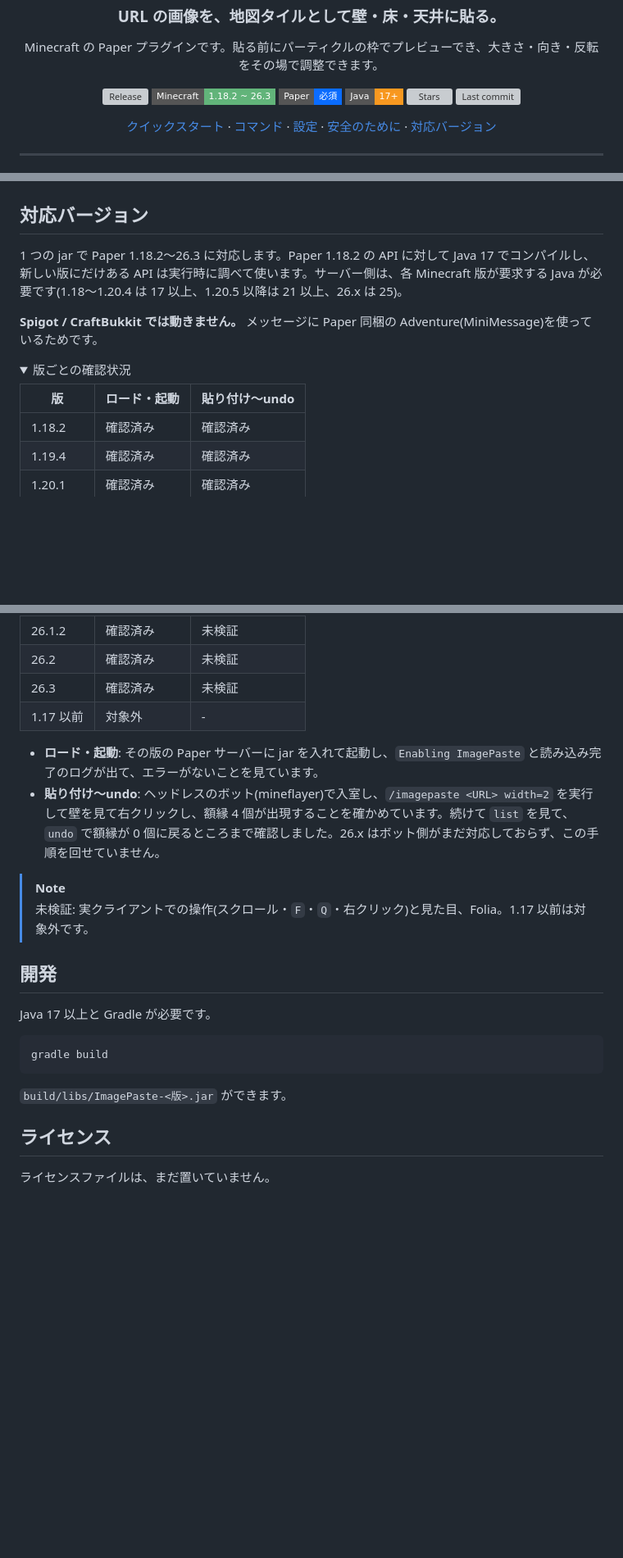
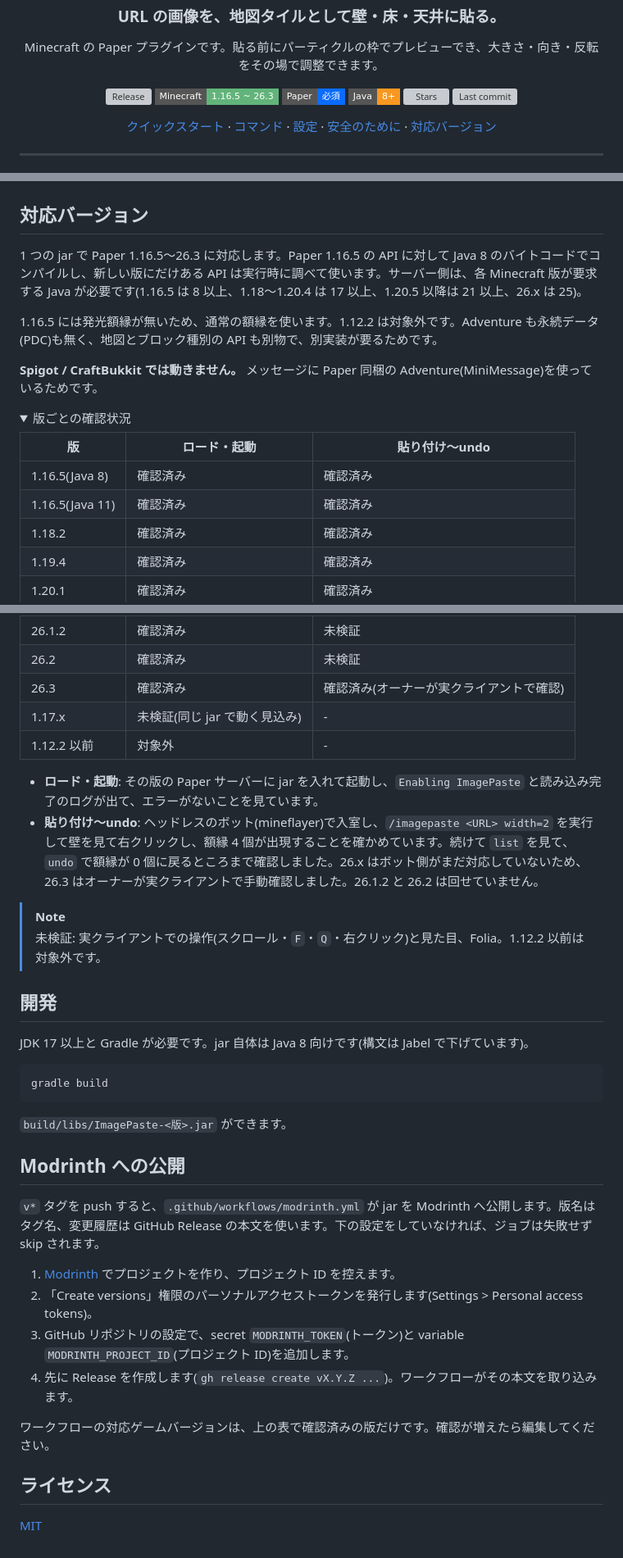
Before and after one commit to Lapius7/imagepaste-plugin, a Markdown page: README.ja.md, 3 parts joined by grey strips. Shown at 82% size. GitHub-like rendering; folded sections open; badges without logos; blank space fills up the shorter version; grey boxes are pictures that could not be loaded.

Commit message:
Support Paper 1.16.5 to 26.3 (Java 8 bytecode), add MIT license and Modrinth publish workflow, release 1.1.0

````diff
--- a/README.ja.md
+++ b/README.ja.md
@@ -12,9 +12,9 @@
 
 <p align="center">
   <a href="https://github.com/Lapius7/imagepaste-plugin/releases/latest"><img alt="Release" src="https://img.shields.io/github/v/release/Lapius7/imagepaste-plugin?label=release&style=flat-square&color=e8833a&logo=github"></a>
-  <img alt="Minecraft 1.18.2 〜 26.3" src="https://img.shields.io/badge/Minecraft-1.18.2%20~%2026.3-62b47a?style=flat-square">
+  <img alt="Minecraft 1.16.5 〜 26.3" src="https://img.shields.io/badge/Minecraft-1.16.5%20~%2026.3-62b47a?style=flat-square">
   <img alt="Paper 必須" src="https://img.shields.io/badge/Paper-%E5%BF%85%E9%A0%88-0a6cff?style=flat-square">
-  <img alt="Java 17+" src="https://img.shields.io/badge/Java-17%2B-f89820?style=flat-square&logo=openjdk&logoColor=white">
+  <img alt="Java 8+" src="https://img.shields.io/badge/Java-8%2B-f89820?style=flat-square&logo=openjdk&logoColor=white">
   <a href="https://github.com/Lapius7/imagepaste-plugin/stargazers"><img alt="Stars" src="https://img.shields.io/github/stars/Lapius7/imagepaste-plugin?style=flat-square&color=e3b341&logo=github"></a>
   <a href="https://github.com/Lapius7/imagepaste-plugin/commits/main"><img alt="Last commit" src="https://img.shields.io/github/last-commit/Lapius7/imagepaste-plugin?style=flat-square&color=3b82f6"></a>
 </p>
@@ -203,7 +203,9 @@ Paper サーバー(1.18.2〜26.3)と、その Minecraft 版が要求する Java
 
 ## 対応バージョン
 
-1 つの jar で Paper 1.18.2〜26.3 に対応します。Paper 1.18.2 の API に対して Java 17 でコンパイルし、新しい版にだけある API は実行時に調べて使います。サーバー側は、各 Minecraft 版が要求する Java が必要です(1.18〜1.20.4 は 17 以上、1.20.5 以降は 21 以上、26.x は 25)。
+1 つの jar で Paper 1.16.5〜26.3 に対応します。Paper 1.16.5 の API に対して Java 8 のバイトコードでコンパイルし、新しい版にだけある API は実行時に調べて使います。サーバー側は、各 Minecraft 版が要求する Java が必要です(1.16.5 は 8 以上、1.18〜1.20.4 は 17 以上、1.20.5 以降は 21 以上、26.x は 25)。
+
+1.16.5 には発光額縁が無いため、通常の額縁を使います。1.12.2 は対象外です。Adventure も永続データ(PDC)も無く、地図とブロック種別の API も別物で、別実装が要るためです。
 
 **Spigot / CraftBukkit では動きません。** メッセージに Paper 同梱の Adventure(MiniMessage)を使っているためです。
 
@@ -212,6 +214,8 @@ Paper サーバー(1.18.2〜26.3)と、その Minecraft 版が要求する Java
 
 | 版 | ロード・起動 | 貼り付け〜undo |
 |---|---|---|
+| 1.16.5(Java 8) | 確認済み | 確認済み |
+| 1.16.5(Java 11) | 確認済み | 確認済み |
 | 1.18.2 | 確認済み | 確認済み |
 | 1.19.4 | 確認済み | 確認済み |
 | 1.20.1 | 確認済み | 確認済み |
@@ -222,20 +226,21 @@ Paper サーバー(1.18.2〜26.3)と、その Minecraft 版が要求する Java
 | 1.21.11 | 確認済み | 確認済み |
 | 26.1.2 | 確認済み | 未検証 |
 | 26.2 | 確認済み | 未検証 |
-| 26.3 | 確認済み | 未検証 |
-| 1.17 以前 | 対象外 | - |
+| 26.3 | 確認済み | 確認済み(オーナーが実クライアントで確認) |
+| 1.17.x | 未検証(同じ jar で動く見込み) | - |
+| 1.12.2 以前 | 対象外 | - |
 
 - **ロード・起動**: その版の Paper サーバーに jar を入れて起動し、`Enabling ImagePaste` と読み込み完了のログが出て、エラーがないことを見ています。
-- **貼り付け〜undo**: ヘッドレスのボット(mineflayer)で入室し、`/imagepaste <URL> width=2` を実行して壁を見て右クリックし、額縁 4 個が出現することを確かめています。続けて `list` を見て、`undo` で額縁が 0 個に戻るところまで確認しました。26.x はボット側がまだ対応しておらず、この手順を回せていません。
+- **貼り付け〜undo**: ヘッドレスのボット(mineflayer)で入室し、`/imagepaste <URL> width=2` を実行して壁を見て右クリックし、額縁 4 個が出現することを確かめています。続けて `list` を見て、`undo` で額縁が 0 個に戻るところまで確認しました。26.x はボット側がまだ対応していないため、26.3 はオーナーが実クライアントで手動確認しました。26.1.2 と 26.2 は回せていません。
 
 </details>
 
 > [!NOTE]
-> 未検証: 実クライアントでの操作(スクロール・`F`・`Q`・右クリック)と見た目、Folia。1.17 以前は対象外です。
+> 未検証: 実クライアントでの操作(スクロール・`F`・`Q`・右クリック)と見た目、Folia。1.12.2 以前は対象外です。
 
 ## 開発
 
-Java 17 以上と Gradle が必要です。
+JDK 17 以上と Gradle が必要です。jar 自体は Java 8 向けです(構文は Jabel で下げています)。
 
 ```sh
 gradle build
@@ -243,6 +248,17 @@ gradle build
 
 `build/libs/ImagePaste-<版>.jar` ができます。
 
+## Modrinth への公開
+
+`v*` タグを push すると、`.github/workflows/modrinth.yml` が jar を Modrinth へ公開します。版名はタグ名、変更履歴は GitHub Release の本文を使います。下の設定をしていなければ、ジョブは失敗せず skip されます。
+
+1. [Modrinth](https://modrinth.com/) でプロジェクトを作り、プロジェクト ID を控えます。
+2. 「Create versions」権限のパーソナルアクセストークンを発行します(Settings > Personal access tokens)。
+3. GitHub リポジトリの設定で、secret `MODRINTH_TOKEN`(トークン)と variable `MODRINTH_PROJECT_ID`(プロジェクト ID)を追加します。
+4. 先に Release を作成します(`gh release create vX.Y.Z ...`)。ワークフローがその本文を取り込みます。
+
+ワークフローの対応ゲームバージョンは、上の表で確認済みの版だけです。確認が増えたら編集してください。
+
 ## ライセンス
 
-ライセンスファイルは、まだ置いていません。
+[MIT](LICENSE)
````
Also changed, not shown: other parts of README.ja.md (+1 -1 lines), README.md (+26 -10 lines), docs/images/banner.png, 16 other files.
